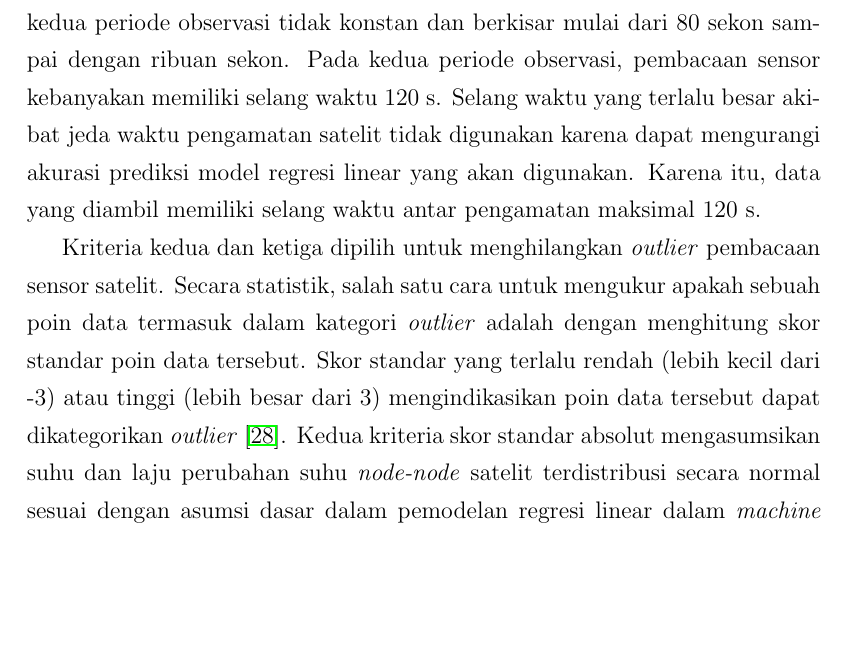
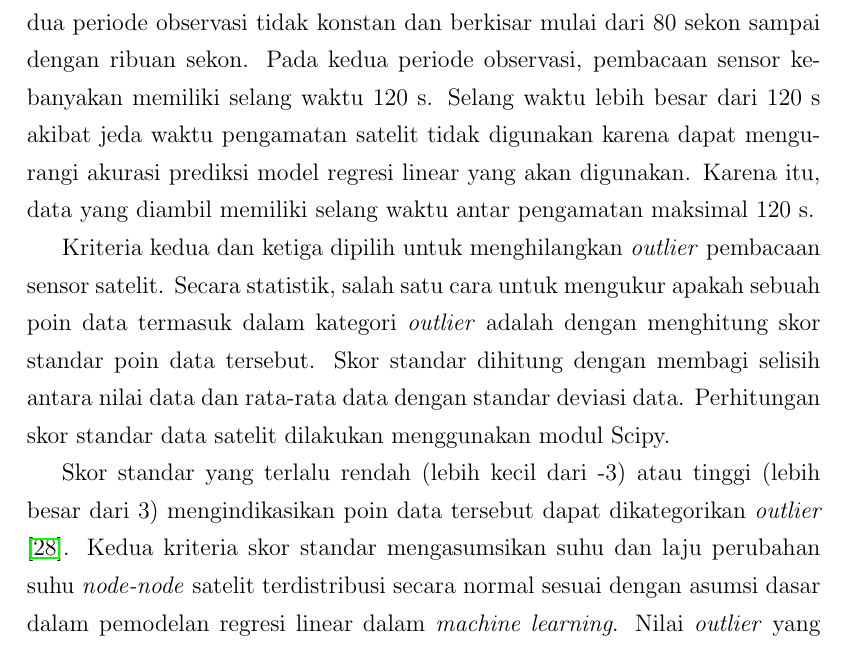
Before and after one commit to sutricky/tugasakhir, a LaTeX thesis (main.tex, which reads chapter/c3.tex): part of page 40 of 59 before the commit and part of page 40 of 60 after it, cut so that both start at the same text, the shorter picture padded with empty space. Compiled offline with pdfLaTeX.

Commit message:
Update c3

```diff
--- a/chapter/c3.tex
+++ b/chapter/c3.tex
@@ -140,7 +140,7 @@ Kriteria pertama dipilih berdasarkan persebaran selang waktu pengamatan untuk
 data dari kedua periode observasi. Selang waktu pengamatan untuk kedua periode
 observasi tidak konstan dan berkisar mulai dari 80 sekon sampai dengan ribuan
 sekon. Pada kedua periode observasi, pembacaan sensor kebanyakan memiliki
-selang waktu 120 s. Selang waktu yang terlalu besar akibat jeda waktu
+selang waktu 120 s. Selang waktu lebih besar dari 120 s akibat jeda waktu
 pengamatan satelit tidak digunakan karena dapat mengurangi akurasi prediksi
 model regresi linear yang akan digunakan. Karena itu, data yang diambil
 memiliki selang waktu antar pengamatan maksimal 120 s.
@@ -148,14 +148,17 @@ memiliki selang waktu antar pengamatan maksimal 120 s.
 Kriteria kedua dan ketiga dipilih untuk menghilangkan \textit{outlier}
 pembacaan sensor satelit. Secara statistik, salah satu cara untuk mengukur
 apakah sebuah poin data termasuk dalam kategori \textit{outlier} adalah dengan
-menghitung skor standar poin data tersebut. Skor standar yang terlalu rendah
-(lebih kecil dari -3) atau tinggi (lebih besar dari 3) mengindikasikan poin
-data tersebut dapat dikategorikan \textit{outlier} \cite{boschetti2015}. Kedua
-kriteria skor standar absolut mengasumsikan suhu dan laju perubahan suhu
-\textit{node-node} satelit terdistribusi secara normal sesuai dengan asumsi
-dasar dalam pemodelan regresi linear dalam \textit{machine learning}. Nilai
-\textit{outlier} yang ekstrem juga dapat berpengaruh buruk kepada akurasi
-prediksi model sehingga harus dihilangkan dari dataset akhir.
+menghitung skor standar poin data tersebut. Skor standar dihitung dengan
+membagi selisih antara nilai data dan rata-rata data dengan standar deviasi
+data. Perhitungan skor standar data satelit dilakukan menggunakan modul Scipy.
+
+Skor standar yang terlalu rendah (lebih kecil dari -3) atau tinggi (lebih besar
+dari 3) mengindikasikan poin data tersebut dapat dikategorikan \textit{outlier}
+\cite{boschetti2015}. Kedua kriteria skor standar mengasumsikan suhu dan laju
+perubahan suhu \textit{node-node} satelit terdistribusi secara normal sesuai
+dengan asumsi dasar dalam pemodelan regresi linear dalam \textit{machine
+learning}. Nilai \textit{outlier} yang ekstrem juga dapat berpengaruh buruk
+kepada akurasi prediksi model sehingga harus dihilangkan dari dataset akhir.
 
 \section{Pelatihan dan Pengujian Model}
 
```
